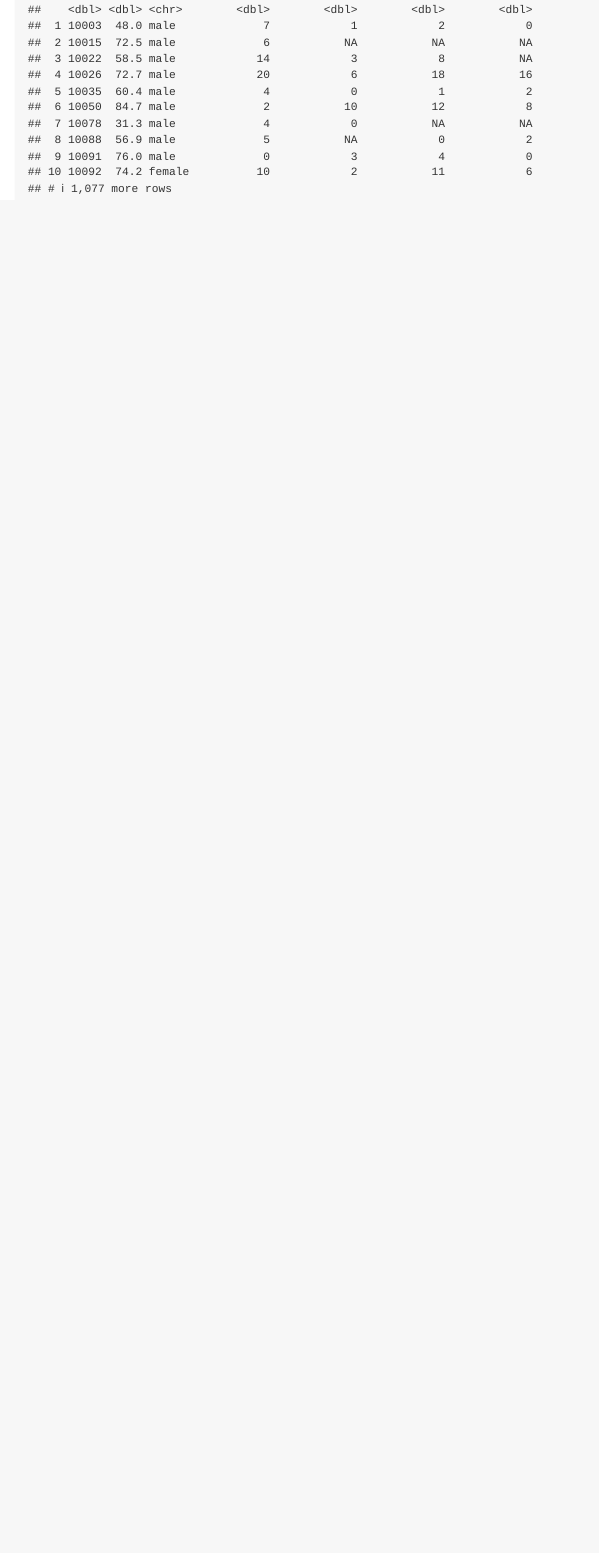
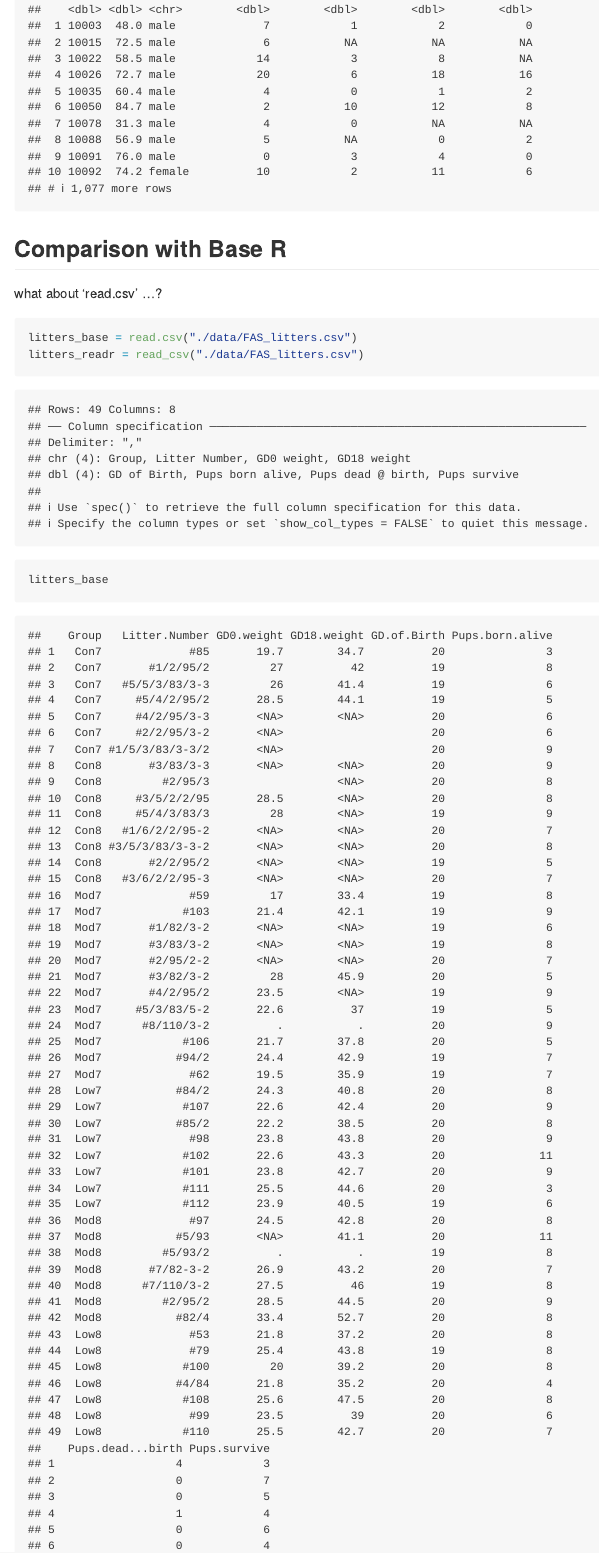
Before and after one commit to mj3229/data_wrangling_i, an R Markdown document (data_import.Rmd): the page in a window 1100 px wide, from 3500 px down. The pictures show the output file data_import.md that the author committed with the source, drawn offline in the style of GitHub.

Commit message:
read.csv vs read_csv (use read_csv...)

````diff
--- a/data_import.Rmd
+++ b/data_import.Rmd
@@ -54,3 +54,15 @@ Read in a SAS file.
 pulse_df = read_sas("./data/public_pulse_data.sas7bdat")
 pulse_df
 ```
+
+## Comparison with Base R
+
+what about 'read.csv' ...?
+
+```{r}
+litters_base = read.csv("./data/FAS_litters.csv")
+litters_readr = read_csv("./data/FAS_litters.csv")
+
+litters_base
+litters_readr
+```
````
Also changed, not shown: data_import.md.
